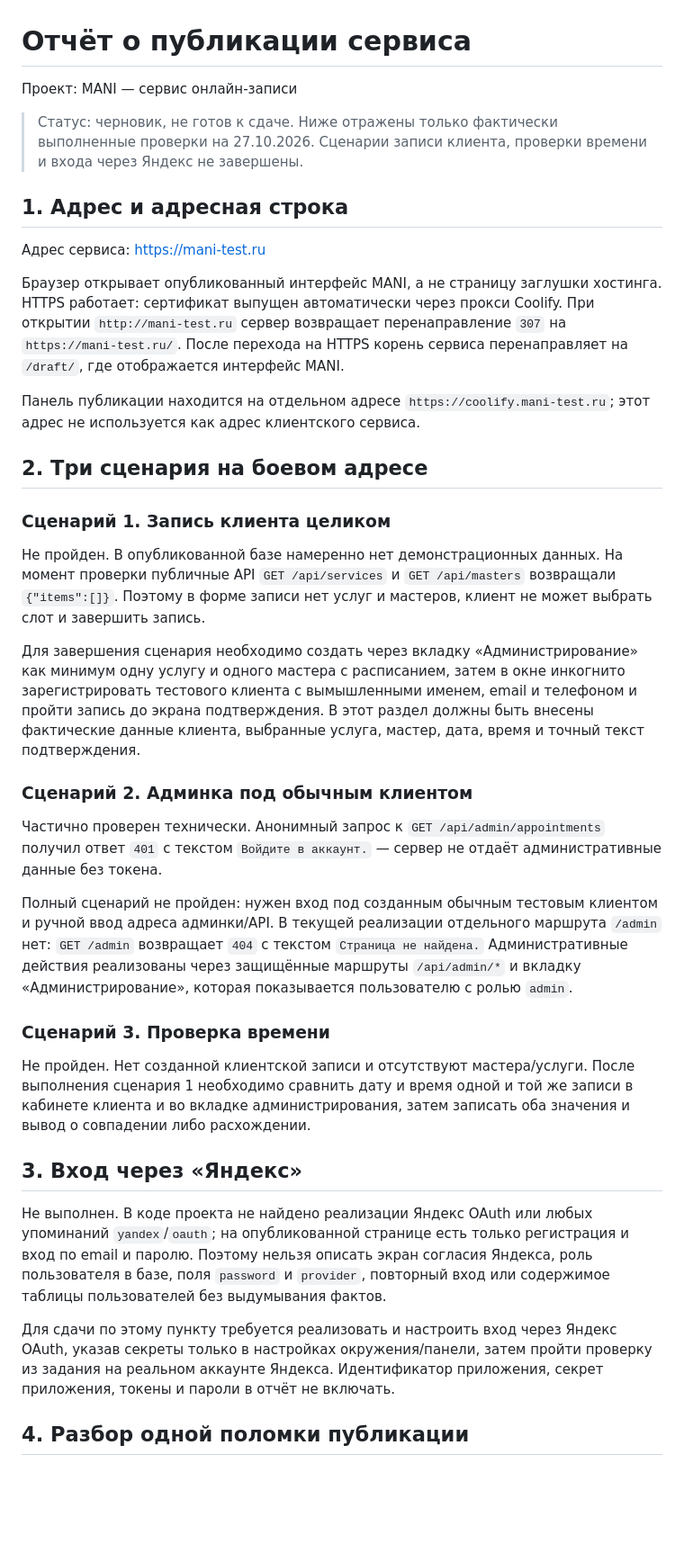
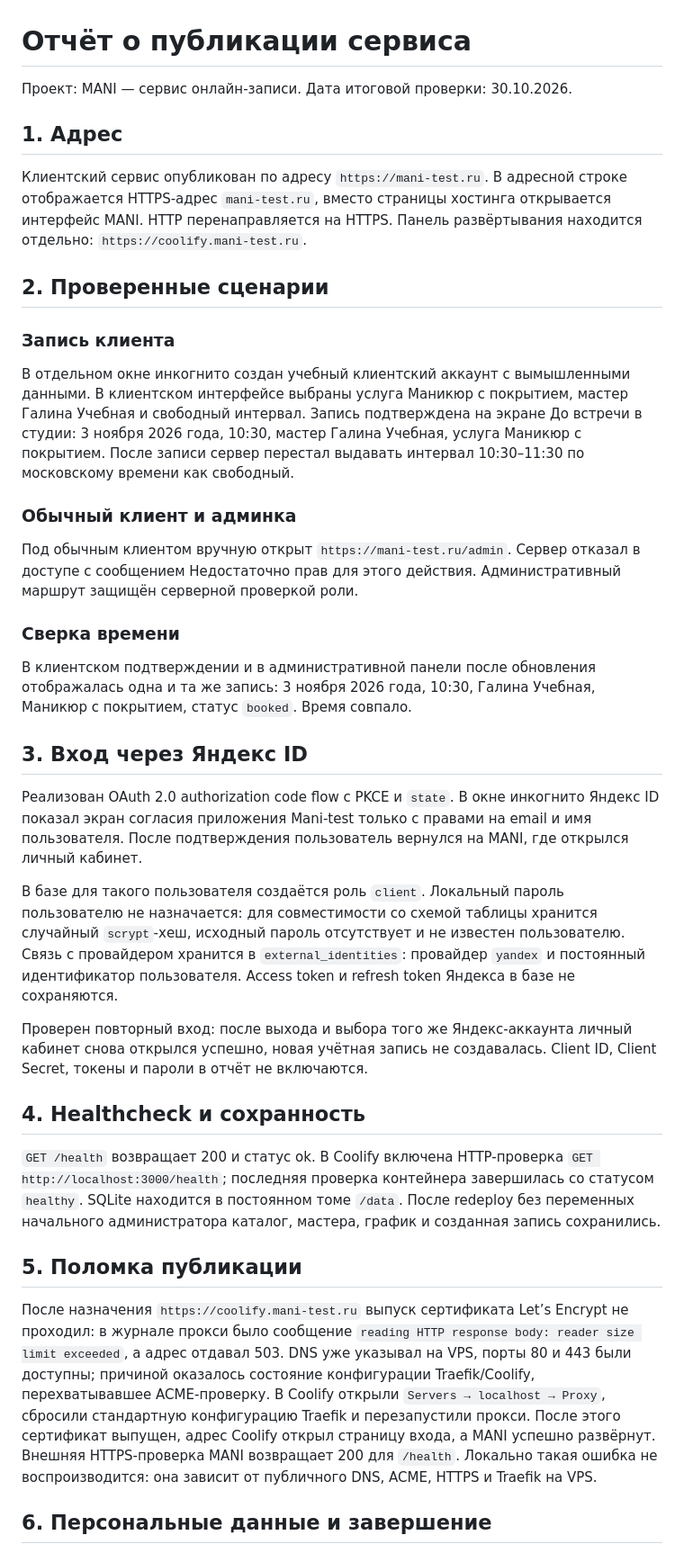
Before and after one commit to 2406438-oss/Mani, a Markdown page: docs/PUBLICATION_REPORT_DRAFT.md, the part around one of its changes. Shown at 90% size. Drawn GitHub-style; blank space fills up the shorter version.

Commit message:
Finalize publication acceptance report

```diff
--- a/docs/PUBLICATION_REPORT_DRAFT.md
+++ b/docs/PUBLICATION_REPORT_DRAFT.md
@@ -1,40 +1,40 @@
 # Отчёт о публикации сервиса
 
-Проект: MANI — сервис онлайн-записи
+Проект: MANI — сервис онлайн-записи. Дата итоговой проверки: 30.10.2026.
 
-> Статус: черновик, не готов к сдаче. Ниже отражены только фактически выполненные проверки на 27.10.2026. Сценарии записи клиента, проверки времени и входа через Яндекс не завершены.
+## 1. Адрес
 
-## 1. Адрес и адресная строка
+Клиентский сервис опубликован по адресу `https://mani-test.ru`. В адресной строке отображается HTTPS-адрес `mani-test.ru`, вместо страницы хостинга открывается интерфейс MANI. HTTP перенаправляется на HTTPS. Панель развёртывания находится отдельно: `https://coolify.mani-test.ru`.
 
-Адрес сервиса: https://mani-test.ru
+## 2. Проверенные сценарии
 
-Браузер открывает опубликованный интерфейс MANI, а не страницу заглушки хостинга. HTTPS работает: сертификат выпущен автоматически через прокси Coolify. При открытии `http://mani-test.ru` сервер возвращает перенаправление `307` на `https://mani-test.ru/`. После перехода на HTTPS корень сервиса перенаправляет на `/draft/`, где отображается интерфейс MANI.
+### Запись клиента
 
-Панель публикации находится на отдельном адресе `https://coolify.mani-test.ru`; этот адрес не используется как адрес клиентского сервиса.
+В отдельном окне инкогнито создан учебный клиентский аккаунт с вымышленными данными. В клиентском интерфейсе выбраны услуга Маникюр с покрытием, мастер Галина Учебная и свободный интервал. Запись подтверждена на экране До встречи в студии: 3 ноября 2026 года, 10:30, мастер Галина Учебная, услуга Маникюр с покрытием. После записи сервер перестал выдавать интервал 10:30–11:30 по московскому времени как свободный.
 
-## 2. Три сценария на боевом адресе
+### Обычный клиент и админка
 
-### Сценарий 1. Запись клиента целиком
+Под обычным клиентом вручную открыт `https://mani-test.ru/admin`. Сервер отказал в доступе с сообщением Недостаточно прав для этого действия. Административный маршрут защищён серверной проверкой роли.
 
-Не пройден. В опубликованной базе намеренно нет демонстрационных данных. На момент проверки публичные API `GET /api/services` и `GET /api/masters` возвращали `{"items":[]}`. Поэтому в форме записи нет услуг и мастеров, клиент не может выбрать слот и завершить запись.
+### Сверка времени
 
-Для завершения сценария необходимо создать через вкладку «Администрирование» как минимум одну услугу и одного мастера с расписанием, затем в окне инкогнито зарегистрировать тестового клиента с вымышленными именем, email и телефоном и пройти запись до экрана подтверждения. В этот раздел должны быть внесены фактические данные клиента, выбранные услуга, мастер, дата, время и точный текст подтверждения.
+В клиентском подтверждении и в административной панели после обновления отображалась одна и та же запись: 3 ноября 2026 года, 10:30, Галина Учебная, Маникюр с покрытием, статус `booked`. Время совпало.
 
-### Сценарий 2. Админка под обычным клиентом
+## 3. Вход через Яндекс ID
 
-Частично проверен технически. Анонимный запрос к `GET /api/admin/appointments` получил ответ `401` с текстом `Войдите в аккаунт.` — сервер не отдаёт административные данные без токена.
+Реализован OAuth 2.0 authorization code flow с PKCE и `state`. В окне инкогнито Яндекс ID показал экран согласия приложения Mani-test только с правами на email и имя пользователя. После подтверждения пользователь вернулся на MANI, где открылся личный кабинет.
 
-Полный сценарий не пройден: нужен вход под созданным обычным тестовым клиентом и ручной ввод адреса админки/API. В текущей реализации отдельного маршрута `/admin` нет: `GET /admin` возвращает `404` с текстом `Страница не найдена.` Административные действия реализованы через защищённые маршруты `/api/admin/*` и вкладку «Администрирование», которая показывается пользователю с ролью `admin`.
+В базе для такого пользователя создаётся роль `client`. Локальный пароль пользователю не назначается: для совместимости со схемой таблицы хранится случайный `scrypt`-хеш, исходный пароль отсутствует и не известен пользователю. Связь с провайдером хранится в `external_identities`: провайдер `yandex` и постоянный идентификатор пользователя. Access token и refresh token Яндекса в базе не сохраняются.
 
-### Сценарий 3. Проверка времени
+Проверен повторный вход: после выхода и выбора того же Яндекс-аккаунта личный кабинет снова открылся успешно, новая учётная запись не создавалась. Client ID, Client Secret, токены и пароли в отчёт не включаются.
 
-Не пройден. Нет созданной клиентской записи и отсутствуют мастера/услуги. После выполнения сценария 1 необходимо сравнить дату и время одной и той же записи в кабинете клиента и во вкладке администрирования, затем записать оба значения и вывод о совпадении либо расхождении.
+## 4. Healthcheck и сохранность
 
-## 3. Вход через «Яндекс»
+`GET /health` возвращает 200 и статус ok. В Coolify включена HTTP-проверка `GET http://localhost:3000/health`; последняя проверка контейнера завершилась со статусом `healthy`. SQLite находится в постоянном томе `/data`. После redeploy без переменных начального администратора каталог, мастера, график и созданная запись сохранились.
 
-Не выполнен. В коде проекта не найдено реализации Яндекс OAuth или любых упоминаний `yandex`/`oauth`; на опубликованной странице есть только регистрация и вход по email и паролю. Поэтому нельзя описать экран согласия Яндекса, роль пользователя в базе, поля `password` и `provider`, повторный вход или содержимое таблицы пользователей без выдумывания фактов.
+## 5. Поломка публикации
 
-Для сдачи по этому пункту требуется реализовать и настроить вход через Яндекс OAuth, указав секреты только в настройках окружения/панели, затем пройти проверку из задания на реальном аккаунте Яндекса. Идентификатор приложения, секрет приложения, токены и пароли в отчёт не включать.
+После назначения `https://coolify.mani-test.ru` выпуск сертификата Let’s Encrypt не проходил: в журнале прокси было сообщение `reading HTTP response body: reader size limit exceeded`, а адрес отдавал 503. DNS уже указывал на VPS, порты 80 и 443 были доступны; причиной оказалось состояние конфигурации Traefik/Coolify, перехватывавшее ACME-проверку. В Coolify открыли `Servers → localhost → Proxy`, сбросили стандартную конфигурацию Traefik и перезапустили прокси. После этого сертификат выпущен, адрес Coolify открыл страницу входа, а MANI успешно развёрнут. Внешняя HTTPS-проверка MANI возвращает 200 для `/health`. Локально такая ошибка не воспроизводится: она зависит от публичного DNS, ACME, HTTPS и Traefik на VPS.
 
-## 4. Разбор одной поломки публикации
+## 6. Персональные данные и завершение
 
```
Also changed, not shown: other parts of docs/PUBLICATION_REPORT_DRAFT.md (+1 -30 lines).
